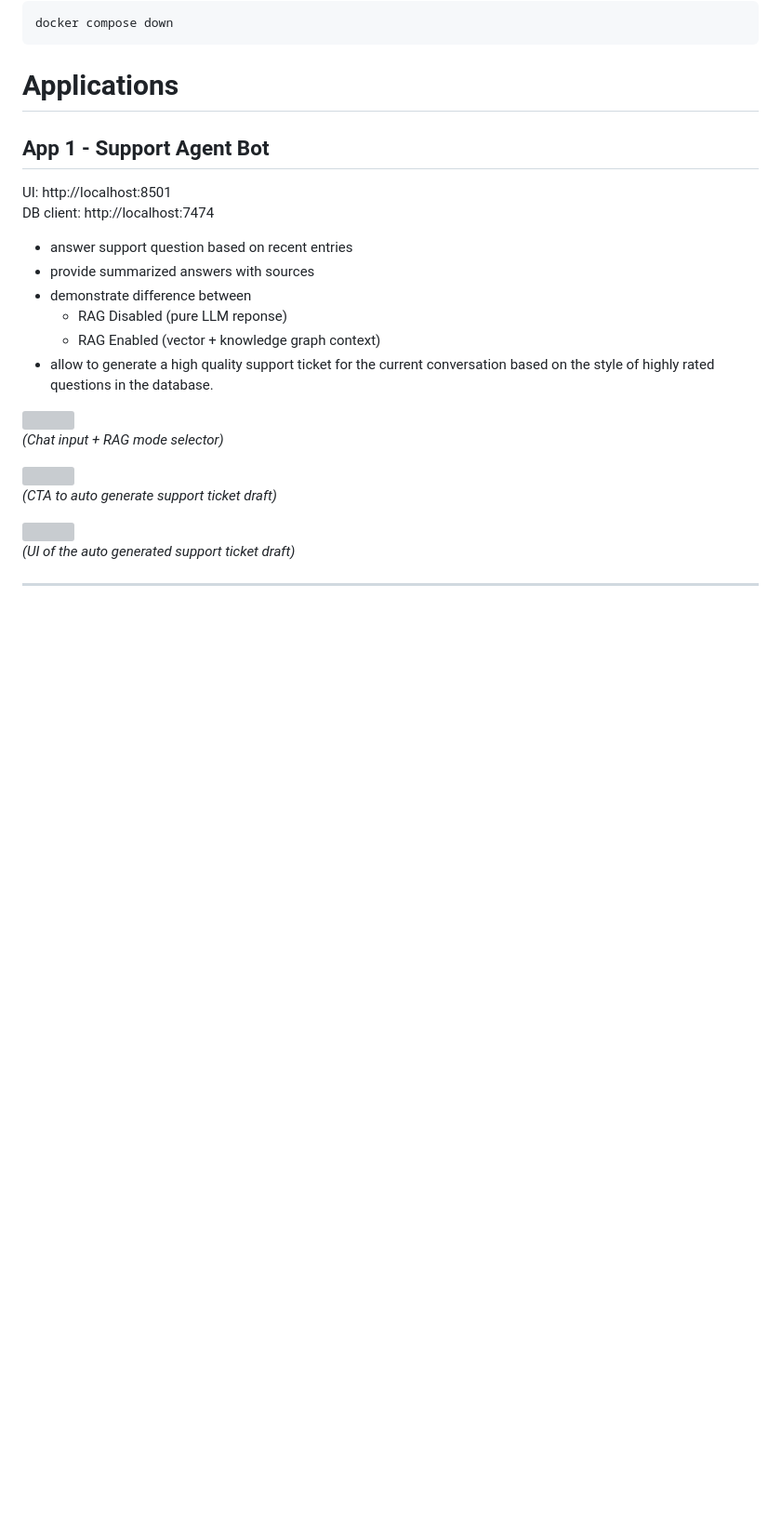
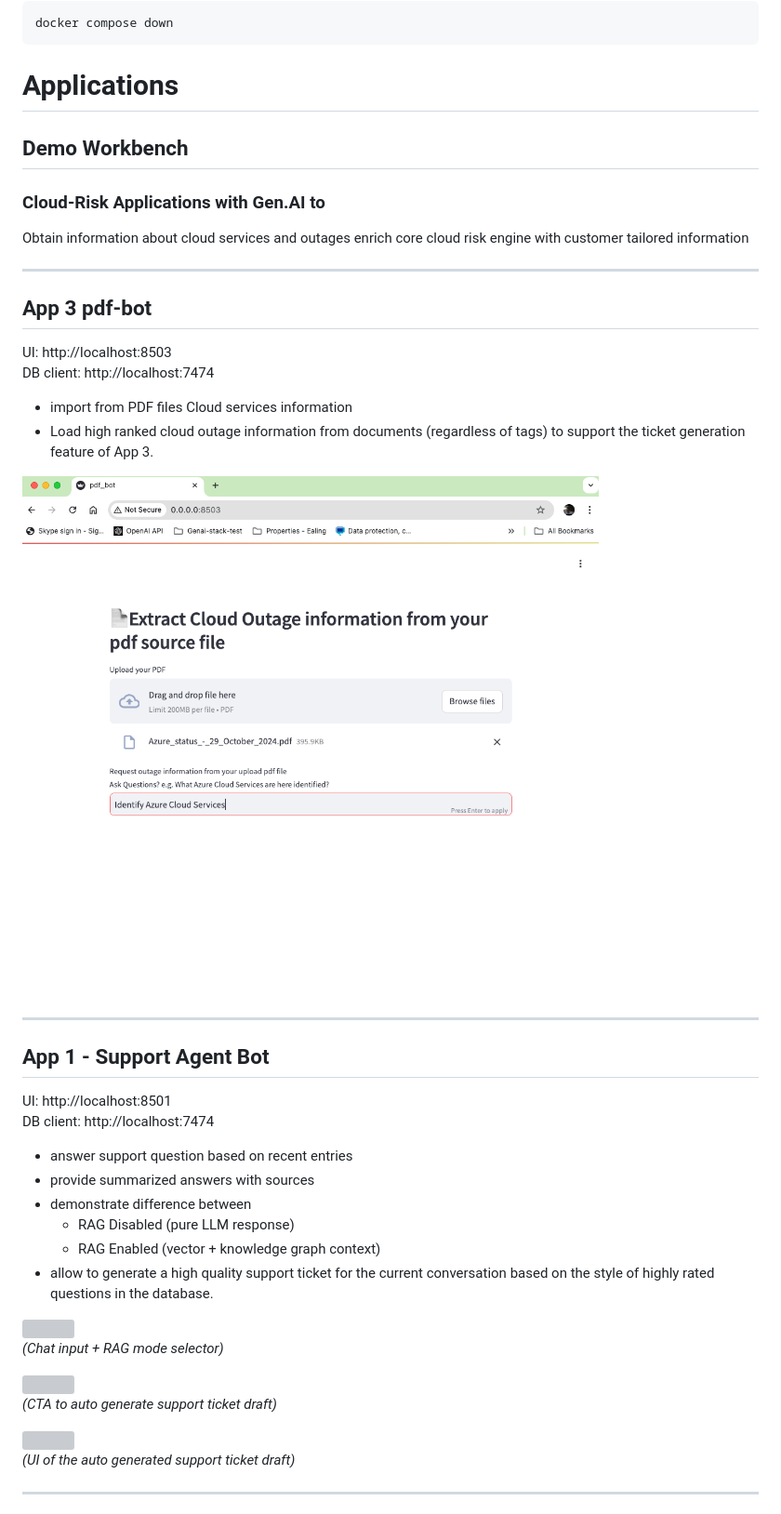
Before and after one commit to jpacerqueira/insureyourtechcloudgraph, a Markdown page: cloud-information-genai-workbench/readme.md, the part around the change. Shown at 93% size. Rendered like a GitHub page; pictures changed too: cloud-information-genai-workbench/images/pdf_bot_outage_extract.png (added); blank space fills up the shorter version; grey boxes are pictures that could not be loaded.

Commit message:
App pdf_bot with use case deploy for workbench augmentation of information

````diff
--- a/cloud-information-genai-workbench/readme.md
+++ b/cloud-information-genai-workbench/readme.md
@@ -44,6 +44,26 @@ docker compose down
 ```
 
 # Applications
+
+## Demo Workbench
+### Cloud-Risk Applications with Gen.AI to
+Obtain information about cloud services and outages
+enrich core cloud risk engine with customer tailored information
+
+---
+
+##  App 3 pdf-bot
+
+UI: http://localhost:8503
+DB client: http://localhost:7474
+
+- import from PDF files Cloud services information
+- Load high ranked cloud outage information from documents (regardless of tags) to support the ticket generation feature of App 3.
+
+![](images/pdf_bot_outage_extract.png)
+
+---
+
 ## App 1 - Support Agent Bot
 
 UI: http://localhost:8501
@@ -52,7 +72,7 @@ DB client: http://localhost:7474
 - answer support question based on recent entries
 - provide summarized answers with sources
 - demonstrate difference between
-    - RAG Disabled (pure LLM reponse)
+    - RAG Disabled (pure LLM response)
     - RAG Enabled (vector + knowledge graph context)
 - allow to generate a high quality support ticket for the current conversation based on the style of highly rated questions in the database.
 
````
